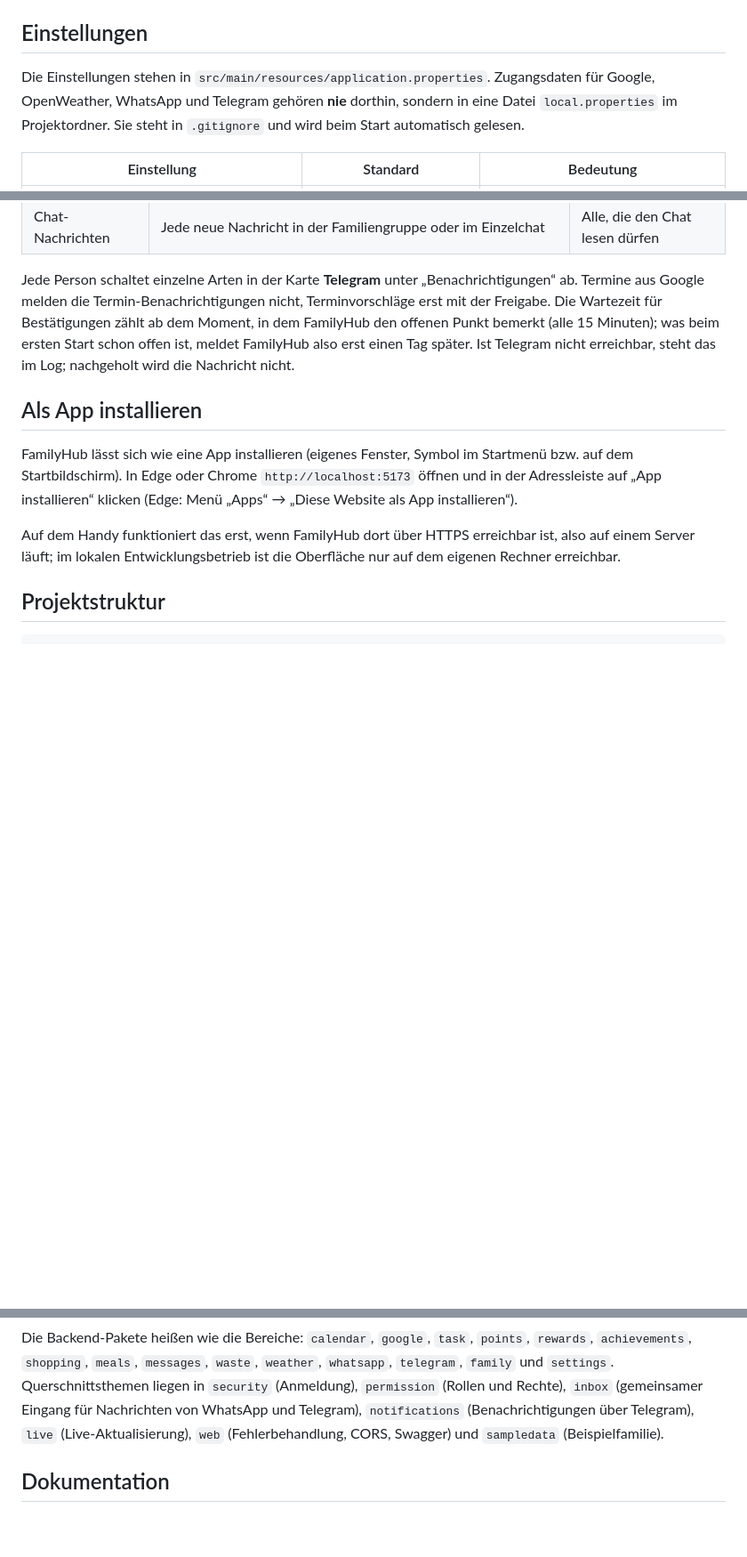
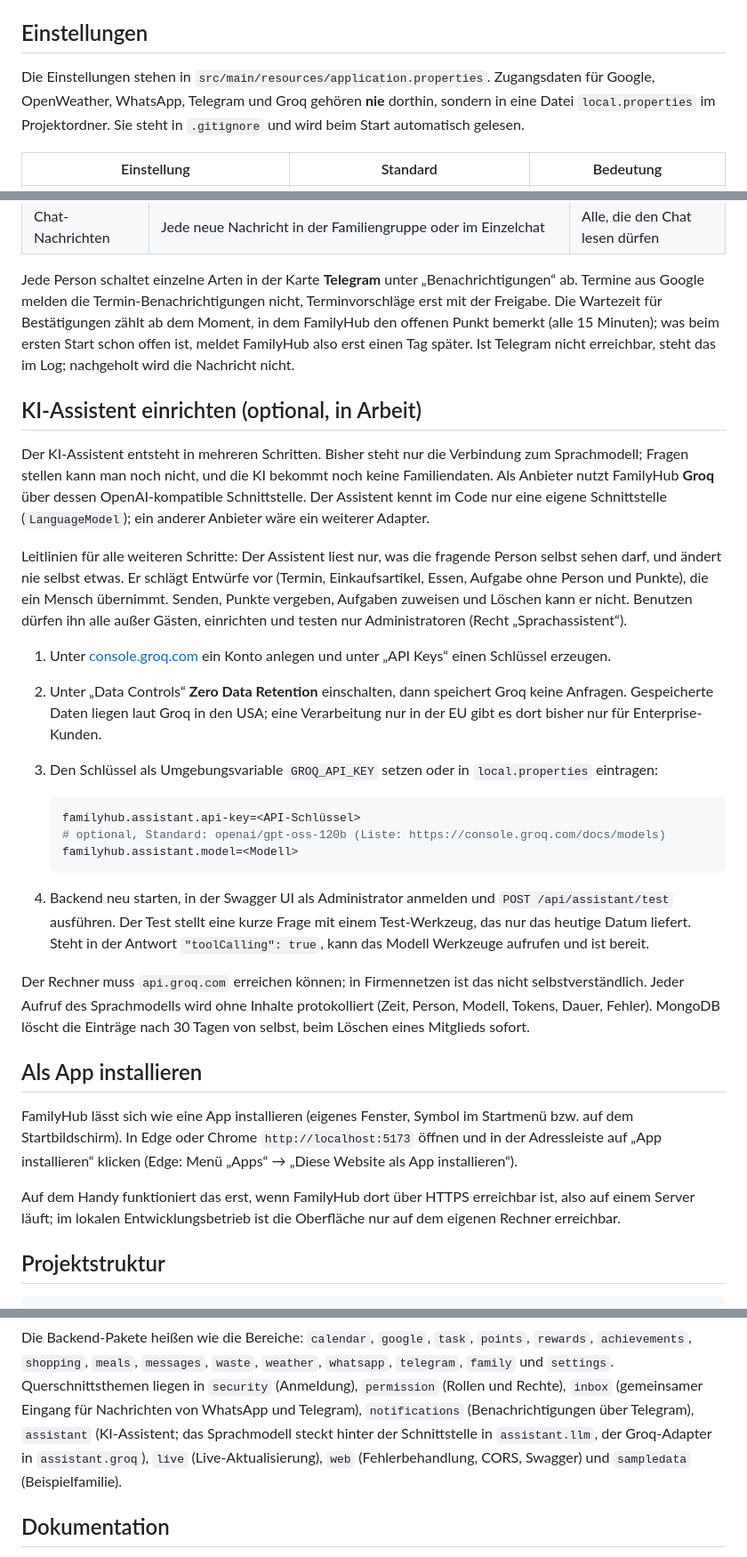
Before and after one commit to JNeugaertner/Family-Hub, a Markdown page: README.md, 3 parts joined by grey strips. Shown at 89% size. GitHub-like rendering; blank space fills up the shorter version.

Commit message:
KI-Assistent einrichten in der README beschreiben
Groq-Schluessel, Modell, Zero Data Retention und der Verbindungstest ueber die
Swagger UI, dazu die Leitlinien fuer die naechsten Schritte und die neuen
Einstellungen familyhub.assistant.*.

Co-Authored-By: Claude Opus 5.5 <noreply@anthropic.com>

````diff
--- a/README.md
+++ b/README.md
@@ -94,7 +94,7 @@ den ersten Administrator an.
 ## Einstellungen
 
 Die Einstellungen stehen in `src/main/resources/application.properties`.
-Zugangsdaten für Google, OpenWeather, WhatsApp und Telegram gehören **nie** dorthin,
+Zugangsdaten für Google, OpenWeather, WhatsApp, Telegram und Groq gehören **nie** dorthin,
 sondern in eine Datei `local.properties` im Projektordner. Sie steht in
 `.gitignore` und wird beim Start automatisch gelesen.
 
@@ -296,6 +299,44 @@ zählt ab dem Moment, in dem FamilyHub den offenen Punkt bemerkt (alle
 einen Tag später. Ist Telegram nicht erreichbar, steht das im Log; nachgeholt
 wird die Nachricht nicht.
 
+## KI-Assistent einrichten (optional, in Arbeit)
+
+Der KI-Assistent entsteht in mehreren Schritten. Bisher steht nur die Verbindung
+zum Sprachmodell; Fragen stellen kann man noch nicht, und die KI bekommt noch
+keine Familiendaten. Als Anbieter nutzt FamilyHub **Groq** über dessen
+OpenAI-kompatible Schnittstelle. Der Assistent kennt im Code nur eine eigene
+Schnittstelle (`LanguageModel`); ein anderer Anbieter wäre ein weiterer Adapter.
+
+Leitlinien für alle weiteren Schritte: Der Assistent liest nur, was die fragende
+Person selbst sehen darf, und ändert nie selbst etwas. Er schlägt Entwürfe vor
+(Termin, Einkaufsartikel, Essen, Aufgabe ohne Person und Punkte), die ein Mensch
+übernimmt. Senden, Punkte vergeben, Aufgaben zuweisen und Löschen kann er nicht.
+Benutzen dürfen ihn alle außer Gästen, einrichten und testen nur
+Administratoren (Recht „Sprachassistent“).
+
+1. Unter [console.groq.com](https://console.groq.com) ein Konto anlegen und
+   unter „API Keys“ einen Schlüssel erzeugen.
+2. Unter „Data Controls“ **Zero Data Retention** einschalten, dann speichert Groq
+   keine Anfragen. Gespeicherte Daten liegen laut Groq in den USA; eine
+   Verarbeitung nur in der EU gibt es dort bisher nur für Enterprise-Kunden.
+3. Den Schlüssel als Umgebungsvariable `GROQ_API_KEY` setzen oder in
+   `local.properties` eintragen:
+
+   ```properties
+   familyhub.assistant.api-key=<API-Schlüssel>
+   # optional, Standard: openai/gpt-oss-120b (Liste: https://console.groq.com/docs/models)
+   familyhub.assistant.model=<Modell>
+   ```
+4. Backend neu starten, in der Swagger UI als Administrator anmelden und
+   `POST /api/assistant/test` ausführen. Der Test stellt eine kurze Frage mit
+   einem Test-Werkzeug, das nur das heutige Datum liefert. Steht in der Antwort
+   `"toolCalling": true`, kann das Modell Werkzeuge aufrufen und ist bereit.
+
+Der Rechner muss `api.groq.com` erreichen können; in Firmennetzen ist das nicht
+selbstverständlich. Jeder Aufruf des Sprachmodells wird ohne Inhalte
+protokolliert (Zeit, Person, Modell, Tokens, Dauer, Fehler). MongoDB löscht die
+Einträge nach 30 Tagen von selbst, beim Löschen eines Mitglieds sofort.
+
 ## Als App installieren
 
 FamilyHub lässt sich wie eine App installieren (eigenes Fenster, Symbol im
@@ -322,7 +363,9 @@ Die Backend-Pakete heißen wie die Bereiche: `calendar`, `google`, `task`,
 `weather`, `whatsapp`, `telegram`, `family` und `settings`. Querschnittsthemen
 liegen in `security` (Anmeldung), `permission` (Rollen und Rechte), `inbox`
 (gemeinsamer Eingang für Nachrichten von WhatsApp und Telegram), `notifications`
-(Benachrichtigungen über Telegram), `live` (Live-Aktualisierung), `web`
+(Benachrichtigungen über Telegram), `assistant` (KI-Assistent; das Sprachmodell
+steckt hinter der Schnittstelle in `assistant.llm`, der Groq-Adapter in
+`assistant.groq`), `live` (Live-Aktualisierung), `web`
 (Fehlerbehandlung, CORS, Swagger) und `sampledata` (Beispielfamilie).
 
 ## Dokumentation
````
Also changed, not shown: other parts of README.md (+3 -0 lines).
